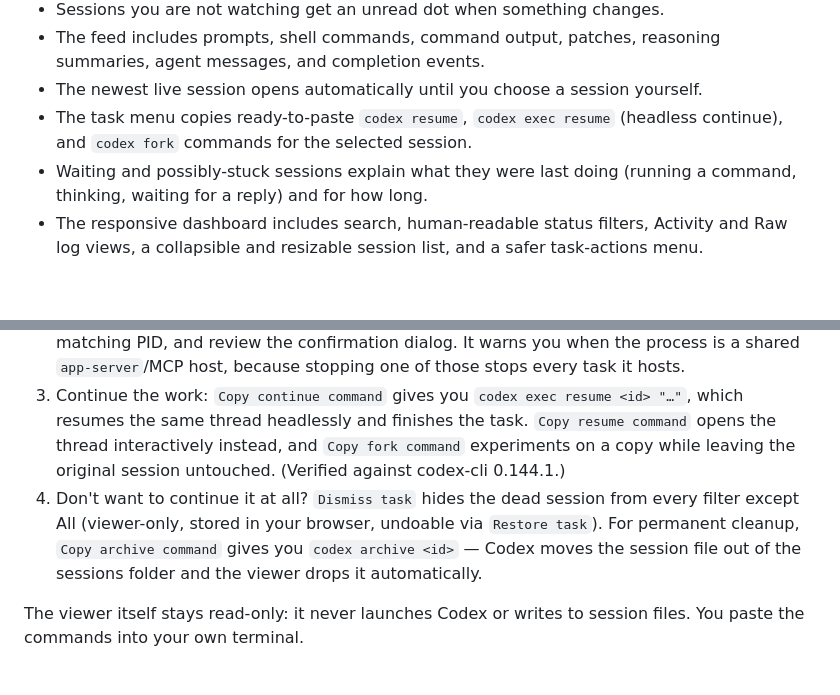
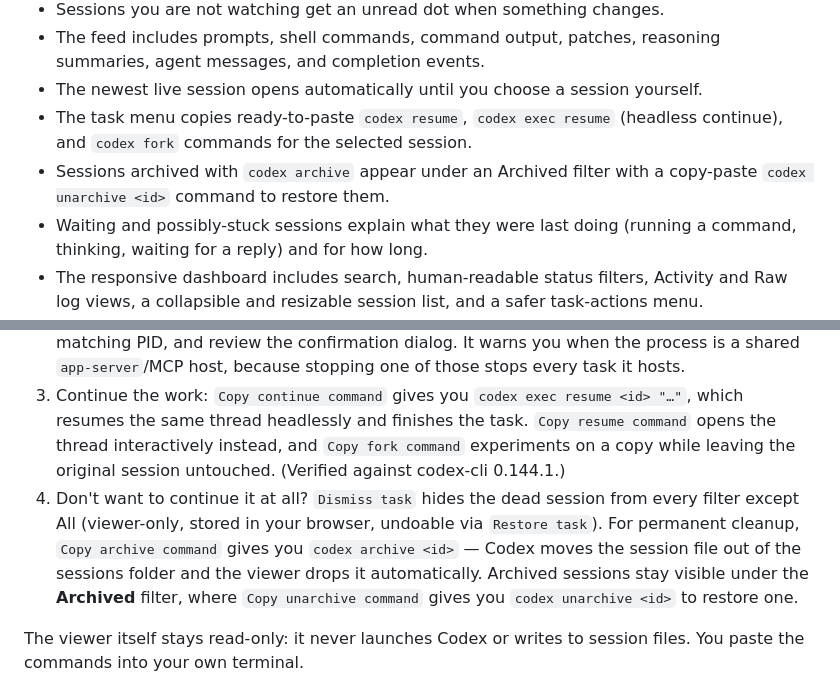
Before and after one commit to Fundryi/claude-codex-handoff, a Markdown page: README.md, 2 parts joined by grey strips. Rendered like a GitHub page; blank space fills up the shorter version.

Commit message:
docs: archived sessions tab

```diff
--- a/README.md
+++ b/README.md
@@ -25,6 +25,7 @@ Codex already writes its session events to `~/.codex/sessions/YYYY/MM/DD/rollout
 - The feed includes prompts, shell commands, command output, patches, reasoning summaries, agent messages, and completion events.
 - The newest live session opens automatically until you choose a session yourself.
 - The task menu copies ready-to-paste `codex resume`, `codex exec resume` (headless continue), and `codex fork` commands for the selected session.
+- Sessions archived with `codex archive` appear under an Archived filter with a copy-paste `codex unarchive <id>` command to restore them.
 - Waiting and possibly-stuck sessions explain what they were last doing (running a command, thinking, waiting for a reply) and for how long.
 - The responsive dashboard includes search, human-readable status filters, Activity and Raw log views, a collapsible and resizable session list, and a safer task-actions menu.
 - Layout and display preferences are saved in the browser, including sidebar width, selected filter, feed view, auto-follow, and auto-scroll.
@@ -101,7 +102,7 @@ When the tray is connected, the hook keeps logging and calling the original noti
 1. Check the status: a **Waiting** or **Possibly stuck** task shows what it was last doing (for example `running command "npm test"`) and for how long.
 2. If the process is truly stuck, open the task menu, choose `Stop task process…`, pick the matching PID, and review the confirmation dialog. It warns you when the process is a shared `app-server`/MCP host, because stopping one of those stops every task it hosts.
 3. Continue the work: `Copy continue command` gives you `codex exec resume <id> "…"`, which resumes the same thread headlessly and finishes the task. `Copy resume command` opens the thread interactively instead, and `Copy fork command` experiments on a copy while leaving the original session untouched. (Verified against codex-cli 0.144.1.)
-4. Don't want to continue it at all? `Dismiss task` hides the dead session from every filter except All (viewer-only, stored in your browser, undoable via `Restore task`). For permanent cleanup, `Copy archive command` gives you `codex archive <id>` — Codex moves the session file out of the sessions folder and the viewer drops it automatically.
+4. Don't want to continue it at all? `Dismiss task` hides the dead session from every filter except All (viewer-only, stored in your browser, undoable via `Restore task`). For permanent cleanup, `Copy archive command` gives you `codex archive <id>` — Codex moves the session file out of the sessions folder and the viewer drops it automatically. Archived sessions stay visible under the **Archived** filter, where `Copy unarchive command` gives you `codex unarchive <id>` to restore one.
 
 The viewer itself stays read-only: it never launches Codex or writes to session files. You paste the commands into your own terminal.
 
```
